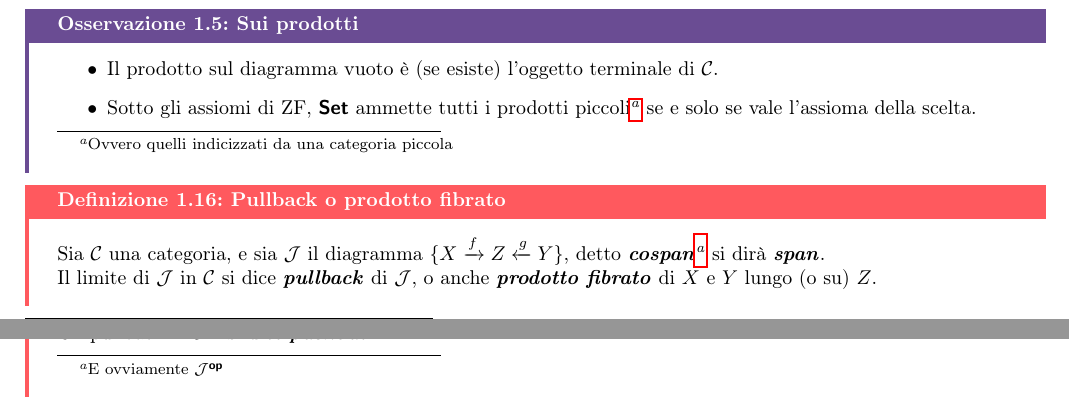
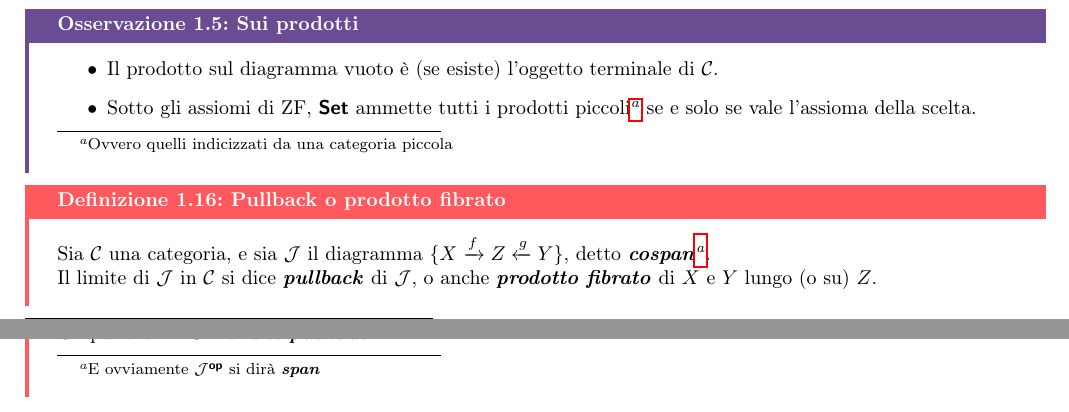
Before and after one commit to Fil-Cyan-Tron/cianatex, a LaTeX document (FLT_PEM.tex): two parts of pages 9 and 10 of 13, joined at a grey line, cut so that both start at the same text. Compiled offline with pdfLaTeX.

Commit message:
Fix definition formatting in FLT_PEM.tex for clarity and consistency

```diff
--- a/FLT_PEM.tex
+++ b/FLT_PEM.tex
@@ -414,7 +414,7 @@ Presentiamo alcuni limiti di particolare importanza (in effetti delle classi di
 \end{remark}
 
 \begin{definition}{Pullback o prodotto fibrato}{pullback o prodotto fibrato}
-    Sia $\C$ una categoria, e sia $\J$ il diagramma $\{ X\xrightarrow{f} Z \xleftarrow{g} Y \}$, detto \bemph{cospan}\footnote{E ovviamente $\J^\op$} si dirà \bemph{span}.\\
+    Sia $\C$ una categoria, e sia $\J$ il diagramma $\{ X\xrightarrow{f} Z \xleftarrow{g} Y \}$, detto \bemph{cospan}\footnote{E ovviamente $\J^\op$ si dirà \bemph{span}}.\\
     Il limite di $\J$ in $\C$ si dice \bemph{pullback} di $\J$, o anche \bemph{prodotto fibrato} di $X$ e $Y$ lungo (o su) $Z$.\\
     Un pullback in $\C^\op$ si dice \bemph{pushout}.
 \end{definition}
```
Also changed, not shown: FLT_PEM.pdf.
